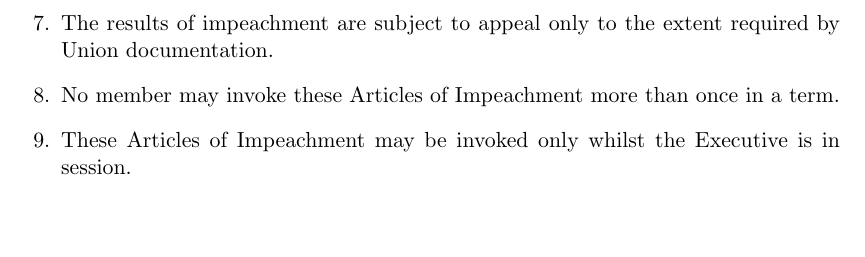
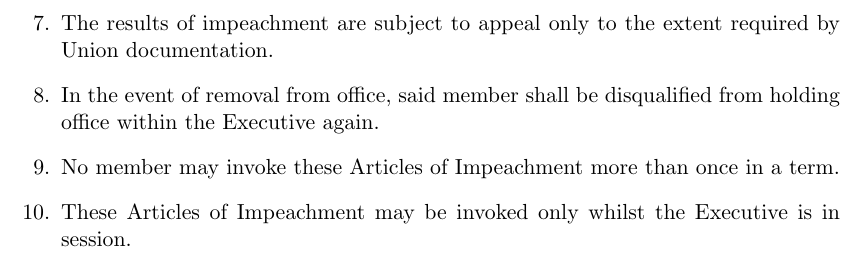
Before and after one commit to LUCompSoc/constitution, a LaTeX document (constitution.tex): part of page 19 of 27, cut so that both start at the same text, the shorter picture padded with empty space. Compiled offline with pdfLaTeX.

Commit message:
Added provision for disqualification from Office

```diff
--- a/constitution.tex
+++ b/constitution.tex
@@ -445,6 +445,7 @@
                         \item in the event of a super-majority of two-thirds of the gathered Assembly in favour, the membership of the Society of the Defendant shall be revoked.
                     \end{enumerate}
                 \item The results of impeachment are subject to appeal only to the extent required by Union documentation.
+                \item In the event of removal from office, said member shall be disqualified from holding office within the Executive again.
                 \item No member may invoke these Articles of Impeachment more than once in a term.
                 \item These Articles of Impeachment may be invoked only whilst the Executive is in session.
             \end{enumerate}
```
Also changed, not shown: 6 other files.
